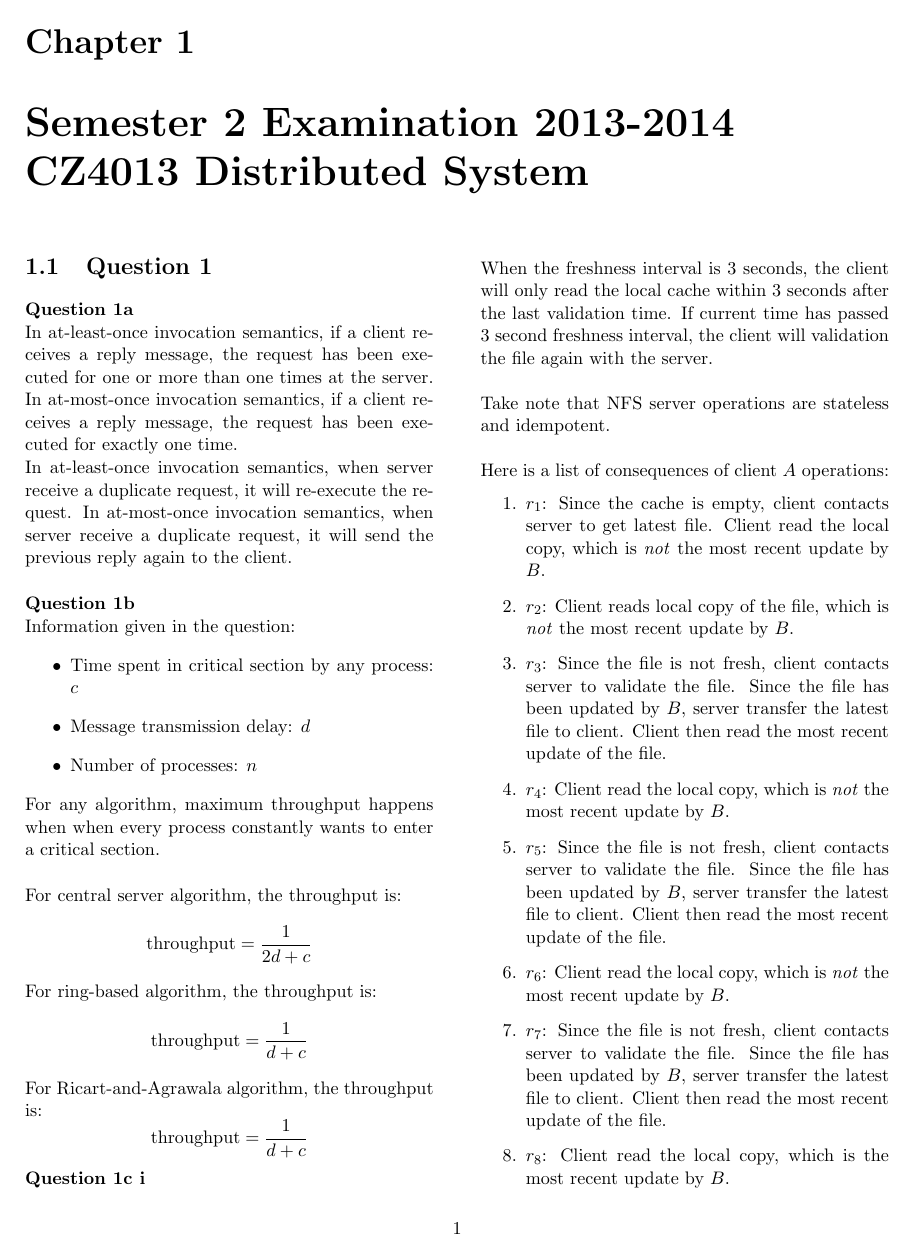
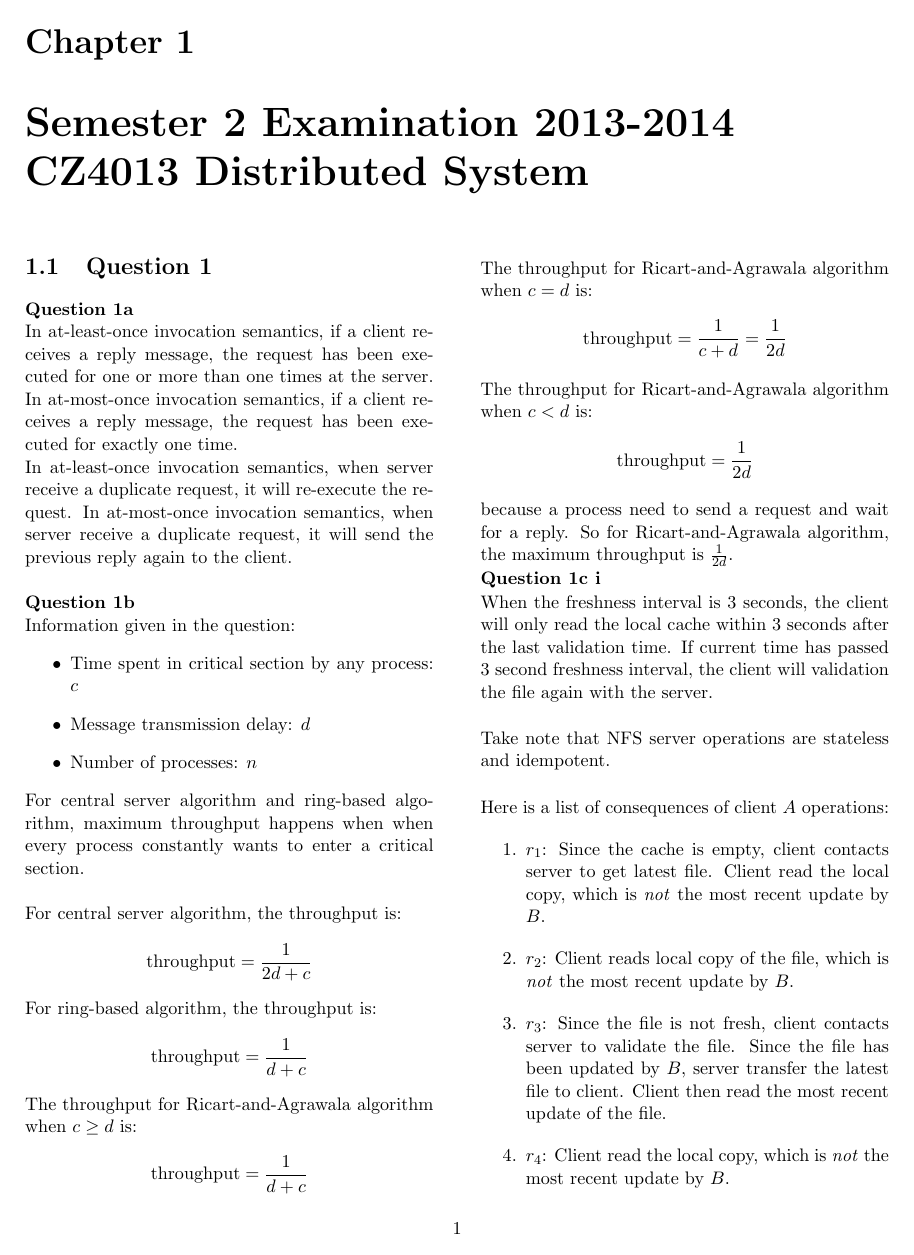
Before and after one commit to Andyccs/ntucs-pyp, a LaTeX document (cz4013/cz4013-13-14-2.tex): page 1 of 3. Compiled offline with pdfLaTeX.

Commit message:
question 1b of cz4013 13-14-2

```diff
--- a/cz4013/cz4013-13-14-2.tex
+++ b/cz4013/cz4013-13-14-2.tex
@@ -52,7 +52,7 @@
   \item Number of processes: $n$
 \end{itemize}
 
-\noindent For any algorithm, maximum throughput happens when when every process constantly wants to enter a critical section.\\
+\noindent For central server algorithm and ring-based algorithm, maximum throughput happens when when every process constantly wants to enter a critical section.\\
 
 \noindent For central server algorithm, the throughput is:
 $$\text{throughput}=\frac{1}{2d + c}$$
@@ -60,8 +60,16 @@ $$\text{throughput}=\frac{1}{2d + c}$$
 \noindent For ring-based algorithm, the throughput is:
 $$\text{throughput}=\frac{1}{d + c}$$
 
-\noindent For Ricart-and-Agrawala algorithm, the throughput is:
+\noindent The throughput for Ricart-and-Agrawala algorithm when $c\ge d$ is:
 $$\text{throughput}=\frac{1}{d + c}$$
+
+\noindent The throughput for Ricart-and-Agrawala algorithm when $c = d$ is:
+$$\text{throughput}=\frac{1}{c + d} = \frac{1}{2d}$$
+
+\noindent The throughput for Ricart-and-Agrawala algorithm when $c < d$ is:
+$$\text{throughput}=\frac{1}{2d}$$
+
+\noindent because a process need to send a request and wait for a reply. So for Ricart-and-Agrawala algorithm, the maximum throughput is $\frac{1}{2d}$.
 
 \noindent \textbf{Question 1c i}
 
```
